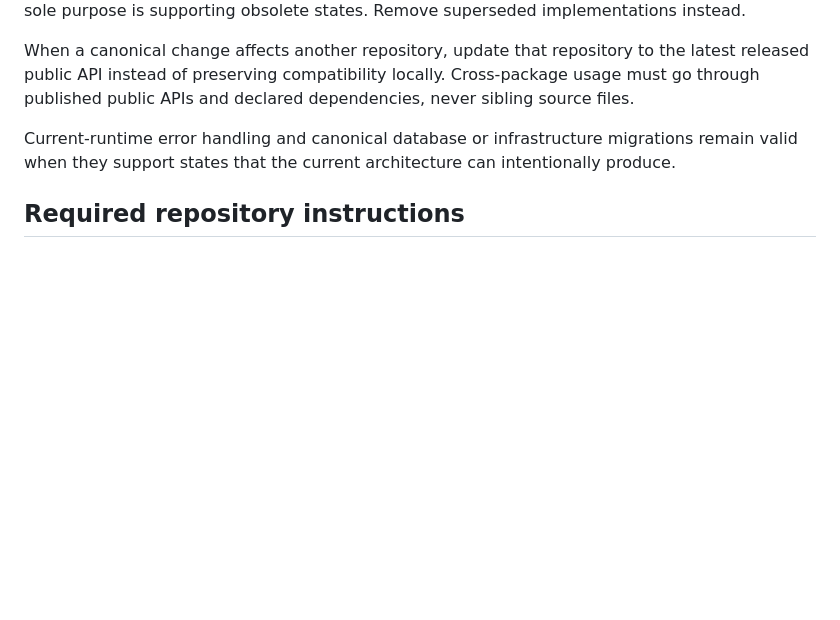
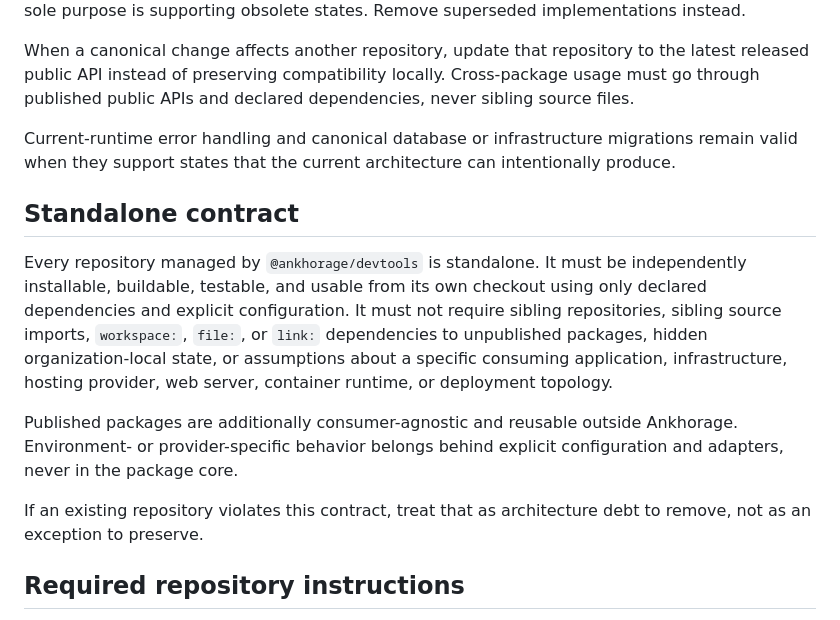
Before and after one commit to ankhorage/tls, a Markdown page: AGENTS.md, the part around the change. Drawn GitHub-style; blank space fills up the shorter version.

Commit message:
chore: sync standalone agent contract

```diff
--- a/AGENTS.md
+++ b/AGENTS.md
@@ -20,6 +20,22 @@ published public APIs and declared dependencies, never sibling source files.
 
 Current-runtime error handling and canonical database or infrastructure migrations remain valid
 when they support states that the current architecture can intentionally produce.
+
+## Standalone contract
+
+Every repository managed by `@ankhorage/devtools` is standalone. It must be independently
+installable, buildable, testable, and usable from its own checkout using only declared dependencies
+and explicit configuration. It must not require sibling repositories, sibling source imports,
+`workspace:`, `file:`, or `link:` dependencies to unpublished packages, hidden
+organization-local state, or assumptions about a specific consuming application, infrastructure,
+hosting provider, web server, container runtime, or deployment topology.
+
+Published packages are additionally consumer-agnostic and reusable outside Ankhorage.
+Environment- or provider-specific behavior belongs behind explicit configuration and adapters,
+never in the package core.
+
+If an existing repository violates this contract, treat that as architecture debt to remove, not
+as an exception to preserve.
 
 ## Required repository instructions
 
```
